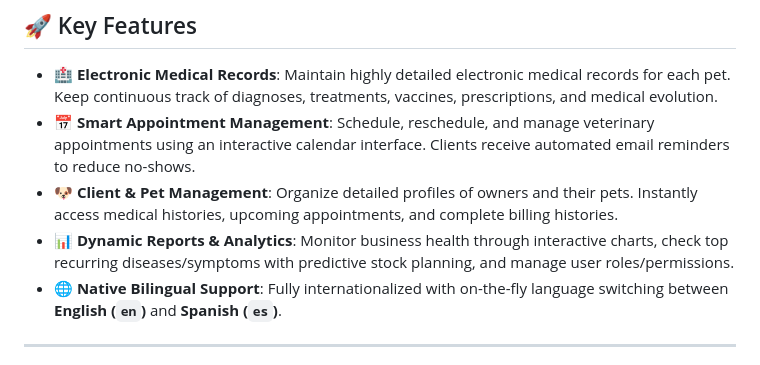
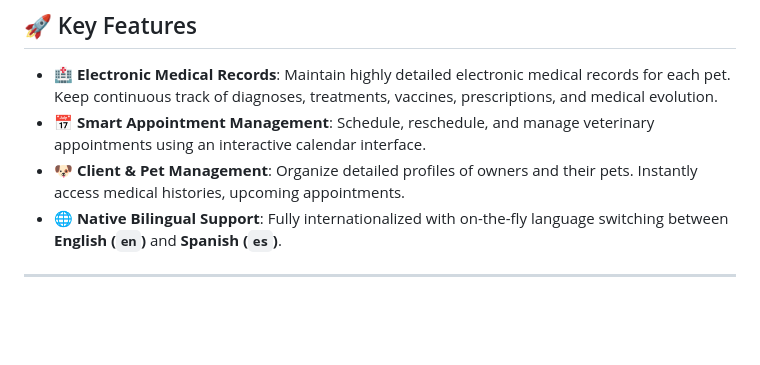
Before and after one commit to AnalizaJech/vetcoressen, a Markdown page: README.md, the part around the change. GitHub-like rendering; blank space fills up the shorter version.

Commit message:
docs: remove email reminder and analytics references from README feature list

```diff
--- a/README.md
+++ b/README.md
@@ -21,9 +21,8 @@ The application manages client records, pets, appointments, and medical records
 ## 🚀 Key Features
 
 - 🏥 **Electronic Medical Records**: Maintain highly detailed electronic medical records for each pet. Keep continuous track of diagnoses, treatments, vaccines, prescriptions, and medical evolution.
-- 📅 **Smart Appointment Management**: Schedule, reschedule, and manage veterinary appointments using an interactive calendar interface. Clients receive automated email reminders to reduce no-shows.
-- 🐶 **Client & Pet Management**: Organize detailed profiles of owners and their pets. Instantly access medical histories, upcoming appointments, and complete billing histories.
-- 📊 **Dynamic Reports & Analytics**: Monitor business health through interactive charts, check top recurring diseases/symptoms with predictive stock planning, and manage user roles/permissions.
+- 📅 **Smart Appointment Management**: Schedule, reschedule, and manage veterinary appointments using an interactive calendar interface.
+- 🐶 **Client & Pet Management**: Organize detailed profiles of owners and their pets. Instantly access medical histories, upcoming appointments.
 - 🌐 **Native Bilingual Support**: Fully internationalized with on-the-fly language switching between **English (`en`)** and **Spanish (`es`)**.
 
 ---
```
